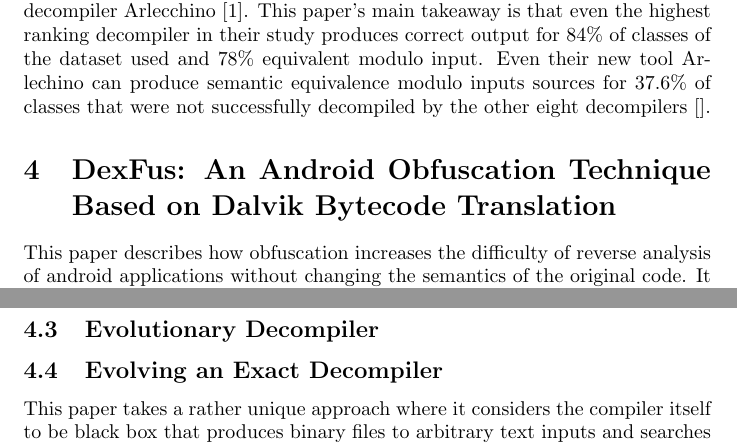
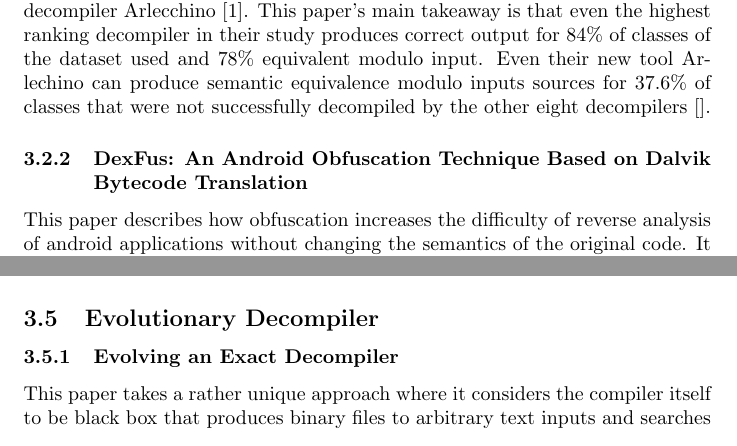
Before and after one commit to solomspd/senior-project, a LaTeX document (litrature_review/litrature_review.tex): two parts of pages 6 and 12 of 12 before the commit and two parts of pages 6 and 11 of 12 after it, joined at a grey line, cut so that both start at the same text. Compiled offline with pdfLaTeX.

Commit message:
fixed typo

```diff
--- a/litrature_review/litrature_review.tex
+++ b/litrature_review/litrature_review.tex
@@ -89,7 +89,7 @@
 After that they merged the results of the incorrect decompilers to produce a version that can be recompiled through a process known as Meta-decompilation. Meta-decompilation is a new approach for decompilation that leverages the natural diversity of existing decompilers by merging the results of different compilers and it is able to provide decompiled sources for classes that no decompiler in isolation can handle. They named their meta-decompiler Arlecchino [1].
 This paper’s main takeaway is that even the highest ranking decompiler in their study produces correct output for 84\% of classes of the dataset used and 78\% equivalent modulo input. Even their new tool Arlechino can produce semantic equivalence modulo inputs sources for 37.6\% of classes that were not successfully decompiled by the other eight decompilers [].
 
-\section{DexFus: An Android Obfuscation Technique Based on Dalvik Bytecode Translation}
+\subsubsection{DexFus: An Android Obfuscation Technique Based on Dalvik Bytecode Translation}
 This paper describes how obfuscation increases the difficulty of reverse analysis of android applications without changing the semantics of the original code. It also describes how current android obfuscation techniques primarily concentrate on Dalvik byte code obfuscation as the byte code in this case contains much semantic information and obfuscation won’t hinder decompilation that much [].
 As mentioned, existing android obfuscation tools focus on Dalvik bytecode obfuscation including encrypting the original DEX file and migrating x86 architecture techniques. The decrypted DEX file will be loaded into memory at runtime and can be obtained via memory dumping attack. Also, the Dalvik bytecode contains too much analytical data which makes it easier to analyze than assembly code [].
 This paper then introduces three common android obfuscation systems: Proguard, Android Shelling, Compile-Time Code Virtualization, and Migrate x86. Proguard is integrated into Android Studio, and provides minimal protection against reverse engineering by obfuscating names of classes, fields and methods. Android Shelling works at the DEX obfuscation level. It replaces the origin Dex file with a stub Dex file then encrypts the origin and hides it in the assets directory. Compile-time code virtualization uses automatic tools to transfer code virtualization from DEX level to native level at compile time. The project contains two components, the pre-compilation component for improving the performance, and the compile-time virtualization component that automatically translates Dalvik bytecode to LLVMIR. This translates Dalvik bytecode into VM instructions instead of raw native code and splits the method into small ones, which sacrifices few efficiencies. Finally, Migrate x86 techniques like control flow flattening and instructions substitution to Dalvik byte code. Their work increases the cost of reverse engineering. However, Dalvik bytecode, which can be disassembled back into .smali file, is easier to read than assembly language. Attackers may not spend too much time to understand the obfuscated Dalvik bytecode [].
@@ -184,7 +184,7 @@
 
 \subsection{Evolutionary Decompiler}
 
-\subsection{Evolving an Exact Decompiler}
+\subsubsection{Evolving an Exact Decompiler}
 
 This paper takes a rather unique approach where it considers the compiler itself to be black box that produces binary files to arbitrary text inputs and searches for a corresponding pattern.
 This approach guarantees that the resulting code generated will be syntactically and functionally correct.
```
